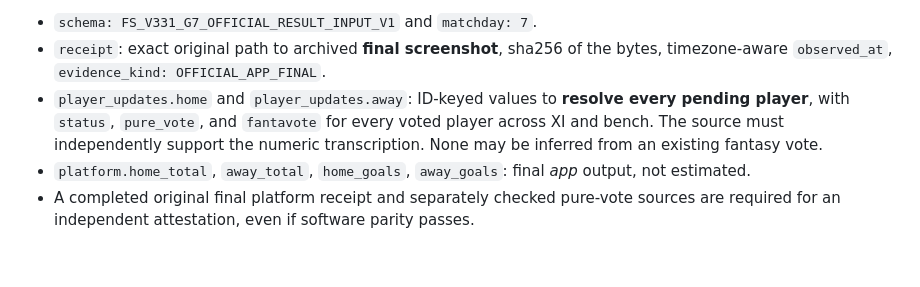
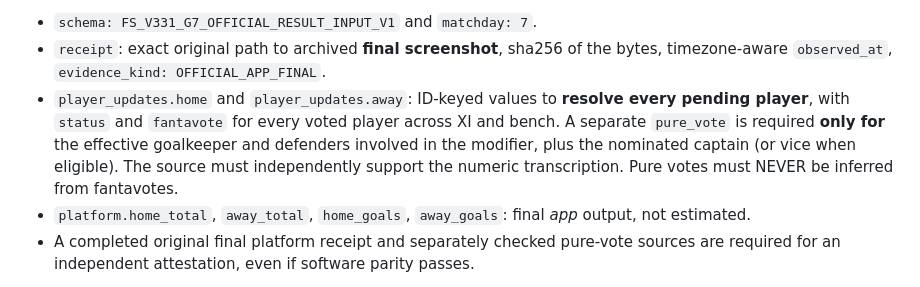
Before and after one commit to AngeloSegreto/fantasegreto, a Markdown page: experimental/fs_v331/G7_GOLDEN_REPLAY_README.md, the part around the change. GitHub-like rendering; blank space fills up the shorter version.

Commit message:
docs(shadow): restrict pure vote input to actual defense/captain computation

```diff
--- a/experimental/fs_v331/G7_GOLDEN_REPLAY_README.md
+++ b/experimental/fs_v331/G7_GOLDEN_REPLAY_README.md
@@ -43,7 +43,7 @@ To run an actual comparison, provide `--final /path/to/g7_official_final_input.j
 
 - `schema: FS_V331_G7_OFFICIAL_RESULT_INPUT_V1` and `matchday: 7`.
 - `receipt`: exact original path to archived **final screenshot**, sha256 of the bytes, timezone-aware `observed_at`, `evidence_kind: OFFICIAL_APP_FINAL`.
-- `player_updates.home` and `player_updates.away`: ID-keyed values to **resolve every pending player**, with `status`, `pure_vote`, and `fantavote` for every voted player across XI and bench. The source must independently support the numeric transcription. None may be inferred from an existing fantasy vote.
+- `player_updates.home` and `player_updates.away`: ID-keyed values to **resolve every pending player**, with `status` and `fantavote` for every voted player across XI and bench. A separate `pure_vote` is required **only for** the effective goalkeeper and defenders involved in the modifier, plus the nominated captain (or vice when eligible). The source must independently support the numeric transcription. Pure votes must NEVER be inferred from fantavotes.
 - `platform.home_total`, `away_total`, `home_goals`, `away_goals`: final *app* output, not estimated.
 - A completed original final platform receipt and separately checked pure-vote sources are required for an independent attestation, even if software parity passes.
 
```
